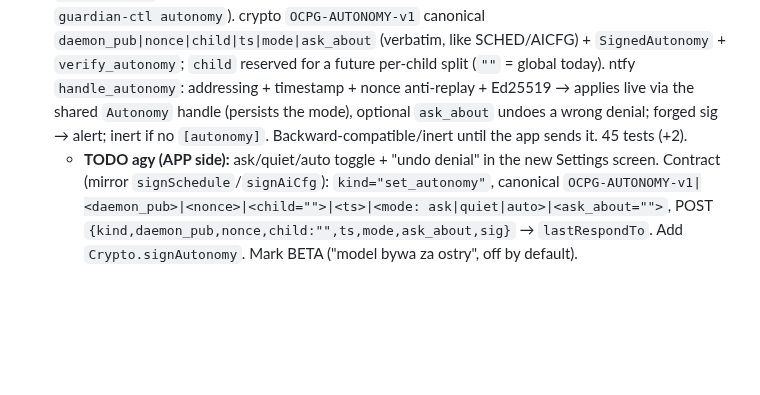
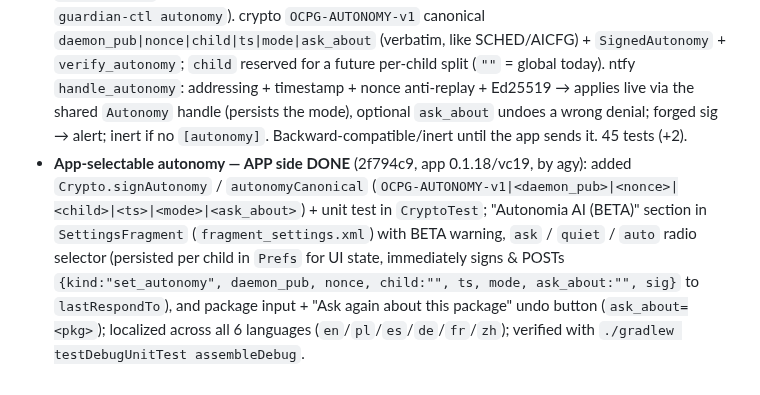
Before and after one commit to wasyleque/omarchy-child-protect-guardian, a Markdown page: AGENTS.md, the part around the change. Rendered like a GitHub page; blank space fills up the shorter version.

Commit message:
docs(agents): autonomy app-side done (app 0.1.18) — toggle + undo in Settings
Co-Authored-By: Claude Opus 4.8 <noreply@anthropic.com>

```diff
--- a/AGENTS.md
+++ b/AGENTS.md
@@ -570,4 +570,4 @@ Docs: docs/AI-MODELS.md (what/risks), docs/TESTING-AI.md (fresh-Omarchy test). N
   - **Settings (`SettingsFragment`)**: QR child pairing, public key copy/send, battery optimization opt-out, schedule editor (7 day rows pre-created once; checkbox toggles visibility instead of `removeAllViews`/`addView`), and AI/Ollama config editor.
   - **Logs (`LogsFragment`)**: loaded lazily only when opened; alerts/daily digests on a `RecyclerView` (`AlertsAdapter` + `DiffUtil`), recent requests history, and debug log capped at 200 lines (`Prefs.MAX_DEBUG = 200`) with Copy/Clear. `MainActivity.renderVisible()` updates only the active fragment so background `ACTION_PENDING_CHANGED` broadcasts never rebuild hidden logs/alerts. Localized across all 6 languages (`en`/`pl`/`es`/`de`/`fr`/`zh`).
 - **App-selectable autonomy — DAEMON side** (4224df5, daemon 0.4.1, by Claude): a signed `set_autonomy` push lets the parent switch ask/quiet/auto FROM THE APP (was PC-only via `guardian-ctl autonomy`). crypto `OCPG-AUTONOMY-v1` canonical `daemon_pub|nonce|child|ts|mode|ask_about` (verbatim, like SCHED/AICFG) + `SignedAutonomy` + `verify_autonomy`; `child` reserved for a future per-child split (`""` = global today). ntfy `handle_autonomy`: addressing + timestamp + nonce anti-replay + Ed25519 → applies live via the shared `Autonomy` handle (persists the mode), optional `ask_about` undoes a wrong denial; forged sig → alert; inert if no `[autonomy]`. Backward-compatible/inert until the app sends it. 45 tests (+2).
-  - **TODO agy (APP side):** ask/quiet/auto toggle + "undo denial" in the new Settings screen. Contract (mirror `signSchedule`/`signAiCfg`): `kind="set_autonomy"`, canonical `OCPG-AUTONOMY-v1|<daemon_pub>|<nonce>|<child="">|<ts>|<mode: ask|quiet|auto>|<ask_about="">`, POST `{kind,daemon_pub,nonce,child:"",ts,mode,ask_about,sig}` → `lastRespondTo`. Add `Crypto.signAutonomy`. Mark BETA ("model bywa za ostry", off by default).
+- **App-selectable autonomy — APP side DONE** (2f794c9, app 0.1.18/vc19, by agy): added `Crypto.signAutonomy` / `autonomyCanonical` (`OCPG-AUTONOMY-v1|<daemon_pub>|<nonce>|<child>|<ts>|<mode>|<ask_about>`) + unit test in `CryptoTest`; "Autonomia AI (BETA)" section in `SettingsFragment` (`fragment_settings.xml`) with BETA warning, `ask` / `quiet` / `auto` radio selector (persisted per child in `Prefs` for UI state, immediately signs & POSTs `{kind:"set_autonomy", daemon_pub, nonce, child:"", ts, mode, ask_about:"", sig}` to `lastRespondTo`), and package input + "Ask again about this package" undo button (`ask_about=<pkg>`); localized across all 6 languages (`en`/`pl`/`es`/`de`/`fr`/`zh`); verified with `./gradlew testDebugUnitTest assembleDebug`.
```
